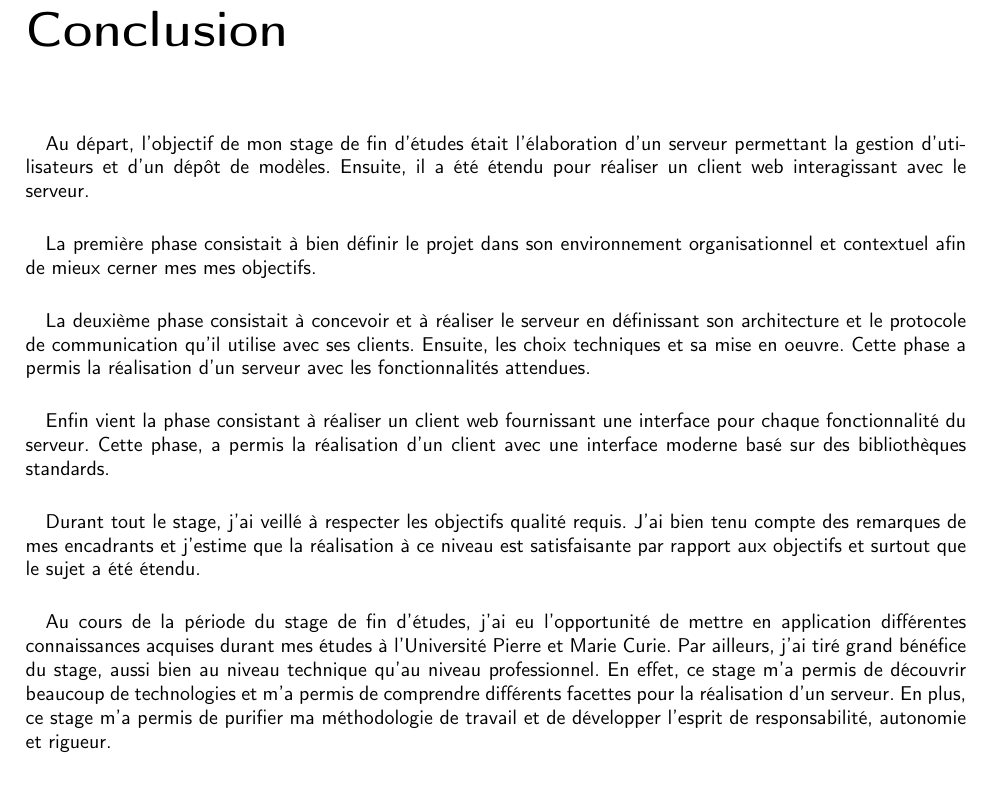
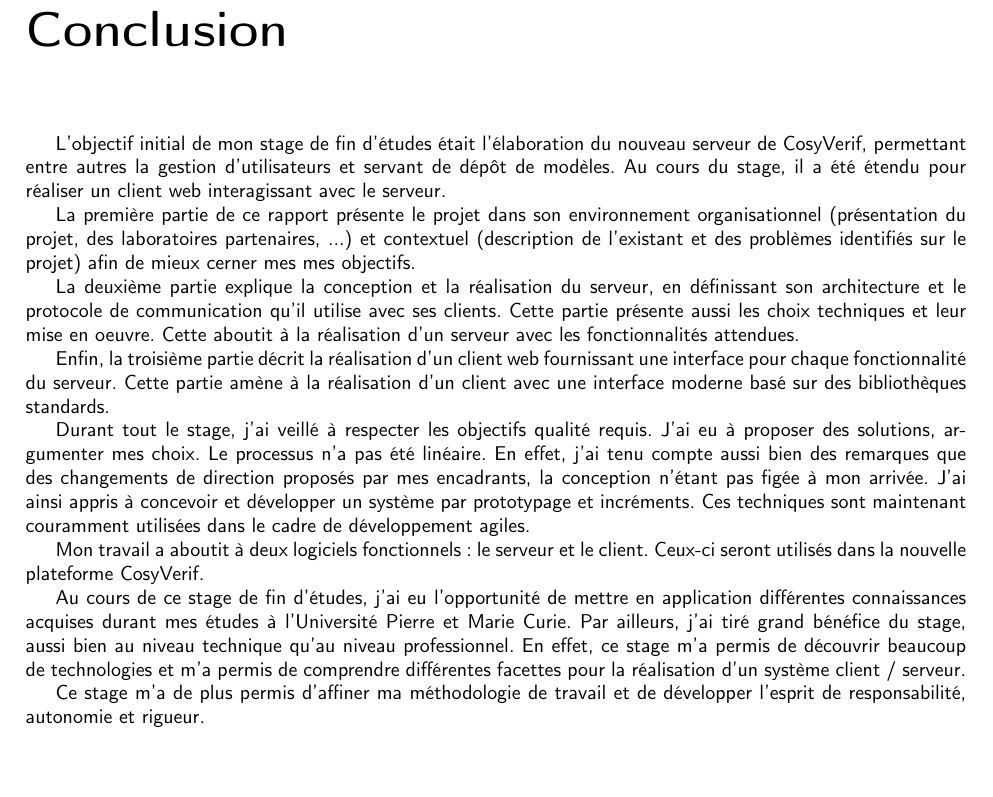
Before and after one commit to CosyVerif/data-server, a LaTeX document (report/Report.tex): part of page 32 of 32, cut so that both start at the same text. Compiled offline with pdfLaTeX.

Commit message:
Relecture de la conclusion.

```diff
--- a/report/Report.tex
+++ b/report/Report.tex
@@ -1192,34 +1192,50 @@ un ou plusieurs types de resources,
 \subsection{Bilan}
 \subsection{Perspective}
 classe étudiant : lauré
+
+
+
 \chapter*{Conclusion}
 \addcontentsline{toc}{chapter}{Conclusion}
 
-\paragraph{}
-Au départ, l'objectif de mon stage de fin d'études était l'élaboration d'un serveur permettant la gestion d'utilisateurs et d'un dépôt de modèles. Ensuite, il a été étendu pour réaliser un client web interagissant avec le serveur.
+L'objectif initial de mon stage de fin d'études était l'élaboration du
+nouveau serveur de CosyVerif, permettant entre autres la gestion
+d'utilisateurs et servant de dépôt de modèles.
+Au cours du stage, il a été étendu pour réaliser un client web interagissant avec le serveur.
 
-\paragraph{}
-La première phase consistait à bien définir le projet dans son environnement organisationnel et contextuel afin de mieux cerner mes
-mes objectifs.
+La première partie de ce rapport présente le projet dans son environnement organisationnel
+(présentation du projet, des laboratoires partenaires, ...)
+et contextuel (description de l'existant et des problèmes identifiés sur le
+projet)
+afin de mieux cerner mes mes objectifs.
 
-\paragraph{}
-La deuxième phase consistait à concevoir et à réaliser le serveur en définissant son architecture et le protocole de communication
-qu'il utilise avec ses clients. Ensuite, les choix techniques et sa mise en oeuvre. Cette phase a permis la réalisation d'un serveur
-avec les fonctionnalités attendues.
+La deuxième partie explique la conception et la réalisation du serveur, en définissant son architecture et le protocole de communication
+qu'il utilise avec ses clients. Cette partie présente aussi les choix
+techniques et leur mise en oeuvre.
+Cette aboutit à la réalisation d'un serveur avec les fonctionnalités attendues.
 
-\paragraph{}
-Enfin vient la phase consistant à réaliser un client web fournissant une interface pour chaque fonctionnalité du serveur. Cette phase,
-a permis la réalisation d'un client avec une interface moderne basé sur des bibliothèques standards.
+Enfin, la troisième partie décrit la réalisation d'un client web fournissant
+une interface pour chaque fonctionnalité du serveur. Cette partie amène à la réalisation d'un client avec une interface moderne basé sur des bibliothèques standards.
 
-\paragraph{}
-Durant tout le stage, j'ai veillé à respecter les objectifs qualité requis. J'ai bien tenu compte des remarques de mes encadrants et
-j'estime que la réalisation à ce niveau est satisfaisante par rapport aux objectifs et surtout que le sujet a été étendu.
+Durant tout le stage, j'ai veillé à respecter les objectifs qualité requis.
+J'ai eu à proposer des solutions, argumenter mes choix.
+Le processus n'a pas été linéaire. En effet, j'ai tenu compte aussi bien des
+remarques que des changements de direction proposés par mes encadrants,
+la conception n'étant pas figée à mon arrivée.
+J'ai ainsi appris à concevoir et développer un système par prototypage et incréments.
+Ces techniques sont maintenant couramment utilisées dans le cadre de
+développement agiles.
 
-\paragraph{}
-Au cours de la période du stage de fin d'études, j'ai eu l'opportunité de mettre en application différentes connaissances acquises
-durant mes études à l'Université Pierre et Marie Curie. Par ailleurs, j'ai tiré grand bénéfice du stage, aussi bien au niveau technique
+Mon travail a aboutit à deux logiciels fonctionnels : le serveur et le client.
+Ceux-ci seront utilisés dans la nouvelle plateforme CosyVerif.
+
+Au cours de ce stage de fin d'études, j'ai eu l'opportunité de mettre en application différentes connaissances acquises
+durant mes études à l'Université Pierre et Marie Curie. Par ailleurs, j'ai
+tiré grand bénéfice du stage, aussi bien au niveau technique
 qu'au niveau professionnel. En effet, ce stage m'a permis de découvrir beaucoup de technologies et m'a permis de comprendre
-différents facettes pour la réalisation d'un serveur. En plus, ce stage m'a permis de purifier ma méthodologie de travail et de
+différentes facettes pour la réalisation d'un système client / serveur.
+
+Ce stage m'a de plus permis d'affiner ma méthodologie de travail et de
 développer l'esprit de responsabilité, autonomie et rigueur.
 
 \end{document}
```
